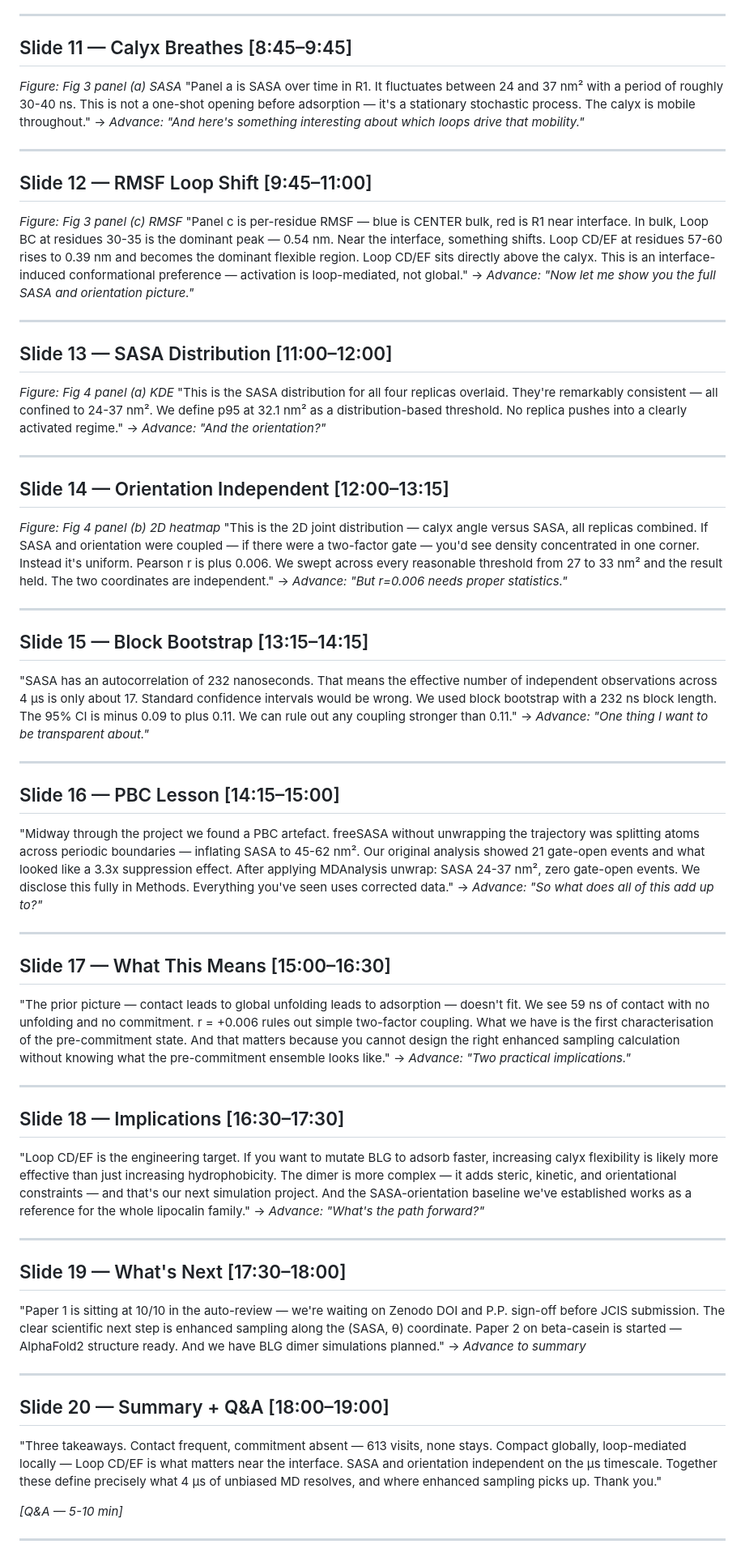
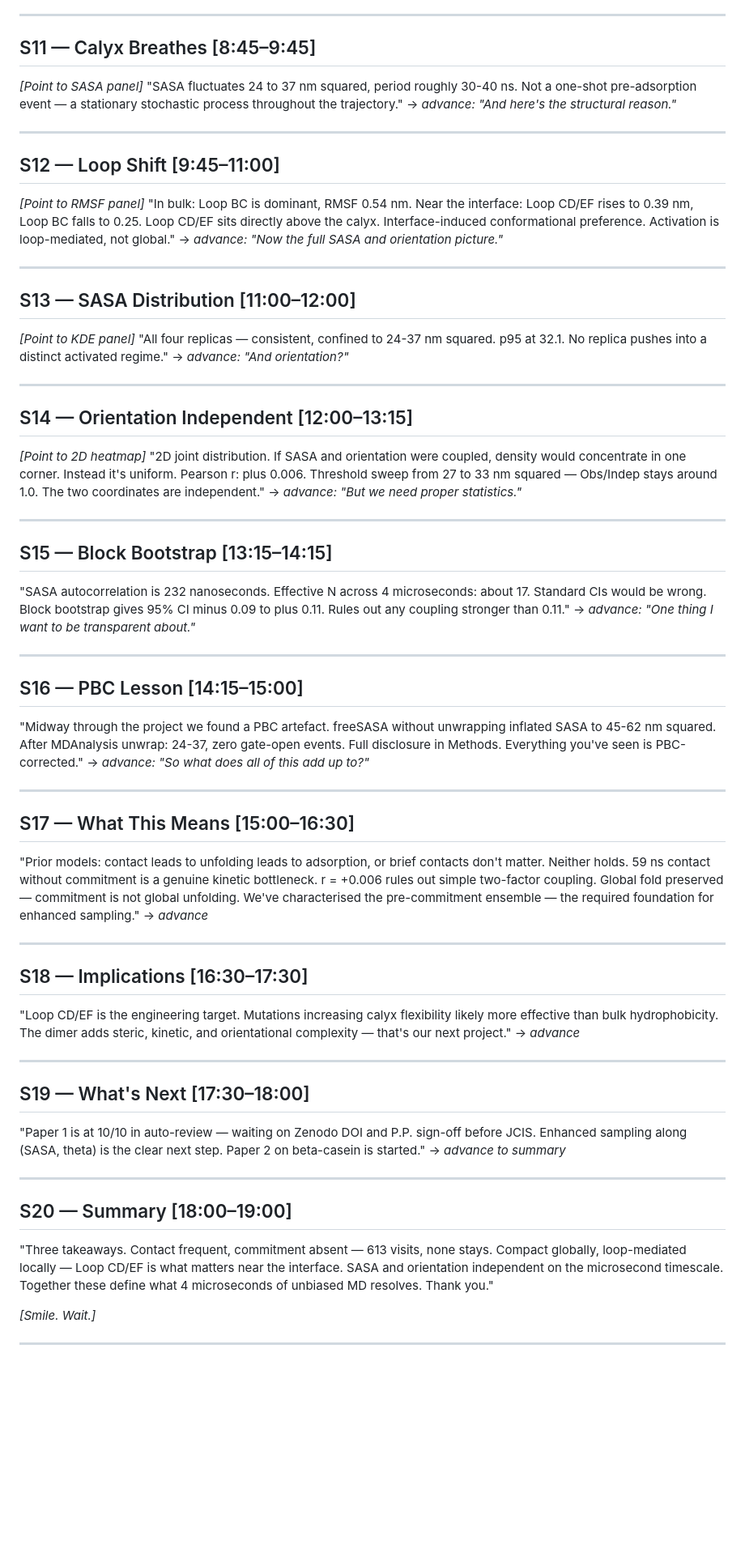
Before and after one commit to cpornjar/blg-airwater-interface-md, a Markdown page: slides/speaker_notes.md, the part around one of its changes. Shown at 81% size. Drawn GitHub-style; blank space fills up the shorter version.

```diff
--- a/slides/speaker_notes.md
+++ b/slides/speaker_notes.md
@@ -68,68 +67,64 @@
 
 ---
 
-## Slide 11 — Calyx Breathes [8:45–9:45]
-*Figure: Fig 3 panel (a) SASA*
-"Panel a is SASA over time in R1. It fluctuates between 24 and 37 nm² with a period of roughly 30-40 ns. This is not a one-shot opening before adsorption — it's a stationary stochastic process. The calyx is mobile throughout."
-→ *Advance: "And here's something interesting about which loops drive that mobility."*
+## S11 — Calyx Breathes [8:45–9:45]
+*[Point to SASA panel]* "SASA fluctuates 24 to 37 nm squared, period roughly 30-40 ns. Not a one-shot pre-adsorption event — a stationary stochastic process throughout the trajectory."
+→ *advance: "And here's the structural reason."*
 
 ---
 
-## Slide 12 — RMSF Loop Shift [9:45–11:00]
-*Figure: Fig 3 panel (c) RMSF*
-"Panel c is per-residue RMSF — blue is CENTER bulk, red is R1 near interface. In bulk, Loop BC at residues 30-35 is the dominant peak — 0.54 nm. Near the interface, something shifts. Loop CD/EF at residues 57-60 rises to 0.39 nm and becomes the dominant flexible region. Loop CD/EF sits directly above the calyx. This is an interface-induced conformational preference — activation is loop-mediated, not global."
-→ *Advance: "Now let me show you the full SASA and orientation picture."*
+## S12 — Loop Shift [9:45–11:00]
+*[Point to RMSF panel]* "In bulk: Loop BC is dominant, RMSF 0.54 nm. Near the interface: Loop CD/EF rises to 0.39 nm, Loop BC falls to 0.25. Loop CD/EF sits directly above the calyx. Interface-induced conformational preference. Activation is loop-mediated, not global."
+→ *advance: "Now the full SASA and orientation picture."*
 
 ---
 
-## Slide 13 — SASA Distribution [11:00–12:00]
-*Figure: Fig 4 panel (a) KDE*
-"This is the SASA distribution for all four replicas overlaid. They're remarkably consistent — all confined to 24-37 nm². We define p95 at 32.1 nm² as a distribution-based threshold. No replica pushes into a clearly activated regime."
-→ *Advance: "And the orientation?"*
+## S13 — SASA Distribution [11:00–12:00]
+*[Point to KDE panel]* "All four replicas — consistent, confined to 24-37 nm squared. p95 at 32.1. No replica pushes into a distinct activated regime."
+→ *advance: "And orientation?"*
 
 ---
 
-## Slide 14 — Orientation Independent [12:00–13:15]
-*Figure: Fig 4 panel (b) 2D heatmap*
-"This is the 2D joint distribution — calyx angle versus SASA, all replicas combined. If SASA and orientation were coupled — if there were a two-factor gate — you'd see density concentrated in one corner. Instead it's uniform. Pearson r is plus 0.006. We swept across every reasonable threshold from 27 to 33 nm² and the result held. The two coordinates are independent."
-→ *Advance: "But r=0.006 needs proper statistics."*
+## S14 — Orientation Independent [12:00–13:15]
+*[Point to 2D heatmap]* "2D joint distribution. If SASA and orientation were coupled, density would concentrate in one corner. Instead it's uniform. Pearson r: plus 0.006. Threshold sweep from 27 to 33 nm squared — Obs/Indep stays around 1.0. The two coordinates are independent."
+→ *advance: "But we need proper statistics."*
 
 ---
 
-## Slide 15 — Block Bootstrap [13:15–14:15]
-"SASA has an autocorrelation of 232 nanoseconds. That means the effective number of independent observations across 4 µs is only about 17. Standard confidence intervals would be wrong. We used block bootstrap with a 232 ns block length. The 95% CI is minus 0.09 to plus 0.11. We can rule out any coupling stronger than 0.11."
-→ *Advance: "One thing I want to be transparent about."*
+## S15 — Block Bootstrap [13:15–14:15]
+"SASA autocorrelation is 232 nanoseconds. Effective N across 4 microseconds: about 17. Standard CIs would be wrong. Block bootstrap gives 95% CI minus 0.09 to plus 0.11. Rules out any coupling stronger than 0.11."
+→ *advance: "One thing I want to be transparent about."*
 
 ---
 
-## Slide 16 — PBC Lesson [14:15–15:00]
-"Midway through the project we found a PBC artefact. freeSASA without unwrapping the trajectory was splitting atoms across periodic boundaries — inflating SASA to 45-62 nm². Our original analysis showed 21 gate-open events and what looked like a 3.3x suppression effect. After applying MDAnalysis unwrap: SASA 24-37 nm², zero gate-open events. We disclose this fully in Methods. Everything you've seen uses corrected data."
-→ *Advance: "So what does all of this add up to?"*
+## S16 — PBC Lesson [14:15–15:00]
+"Midway through the project we found a PBC artefact. freeSASA without unwrapping inflated SASA to 45-62 nm squared. After MDAnalysis unwrap: 24-37, zero gate-open events. Full disclosure in Methods. Everything you've seen is PBC-corrected."
+→ *advance: "So what does all of this add up to?"*
 
 ---
 
-## Slide 17 — What This Means [15:00–16:30]
-"The prior picture — contact leads to global unfolding leads to adsorption — doesn't fit. We see 59 ns of contact with no unfolding and no commitment. r = +0.006 rules out simple two-factor coupling. What we have is the first characterisation of the pre-commitment state. And that matters because you cannot design the right enhanced sampling calculation without knowing what the pre-commitment ensemble looks like."
-→ *Advance: "Two practical implications."*
+## S17 — What This Means [15:00–16:30]
+"Prior models: contact leads to unfolding leads to adsorption, or brief contacts don't matter. Neither holds. 59 ns contact without commitment is a genuine kinetic bottleneck. r = +0.006 rules out simple two-factor coupling. Global fold preserved — commitment is not global unfolding. We've characterised the pre-commitment ensemble — the required foundation for enhanced sampling."
+→ *advance*
 
 ---
 
-## Slide 18 — Implications [16:30–17:30]
-"Loop CD/EF is the engineering target. If you want to mutate BLG to adsorb faster, increasing calyx flexibility is likely more effective than just increasing hydrophobicity. The dimer is more complex — it adds steric, kinetic, and orientational constraints — and that's our next simulation project. And the SASA-orientation baseline we've established works as a reference for the whole lipocalin family."
-→ *Advance: "What's the path forward?"*
+## S18 — Implications [16:30–17:30]
+"Loop CD/EF is the engineering target. Mutations increasing calyx flexibility likely more effective than bulk hydrophobicity. The dimer adds steric, kinetic, and orientational complexity — that's our next project."
+→ *advance*
 
 ---
 
-## Slide 19 — What's Next [17:30–18:00]
-"Paper 1 is sitting at 10/10 in the auto-review — we're waiting on Zenodo DOI and P.P. sign-off before JCIS submission. The clear scientific next step is enhanced sampling along the (SASA, θ) coordinate. Paper 2 on beta-casein is started — AlphaFold2 structure ready. And we have BLG dimer simulations planned."
-→ *Advance to summary*
+## S19 — What's Next [17:30–18:00]
+"Paper 1 is at 10/10 in auto-review — waiting on Zenodo DOI and P.P. sign-off before JCIS. Enhanced sampling along (SASA, theta) is the clear next step. Paper 2 on beta-casein is started."
+→ *advance to summary*
 
 ---
 
-## Slide 20 — Summary + Q&A [18:00–19:00]
-"Three takeaways. Contact frequent, commitment absent — 613 visits, none stays. Compact globally, loop-mediated locally — Loop CD/EF is what matters near the interface. SASA and orientation independent on the µs timescale. Together these define precisely what 4 µs of unbiased MD resolves, and where enhanced sampling picks up. Thank you."
+## S20 — Summary [18:00–19:00]
+"Three takeaways. Contact frequent, commitment absent — 613 visits, none stays. Compact globally, loop-mediated locally — Loop CD/EF is what matters near the interface. SASA and orientation independent on the microsecond timescale. Together these define what 4 microseconds of unbiased MD resolves. Thank you."
 
-*[Q&A — 5-10 min]*
+*[Smile. Wait.]*
 
 ---
 
```
Also changed, not shown: other parts of slides/speaker_notes.md (+55 -47 lines), slides/PRESENTATION_CHEATSHEET.md (+22 -21 lines), slides/TALK_SCRIPT.md (+4 -1 lines).
